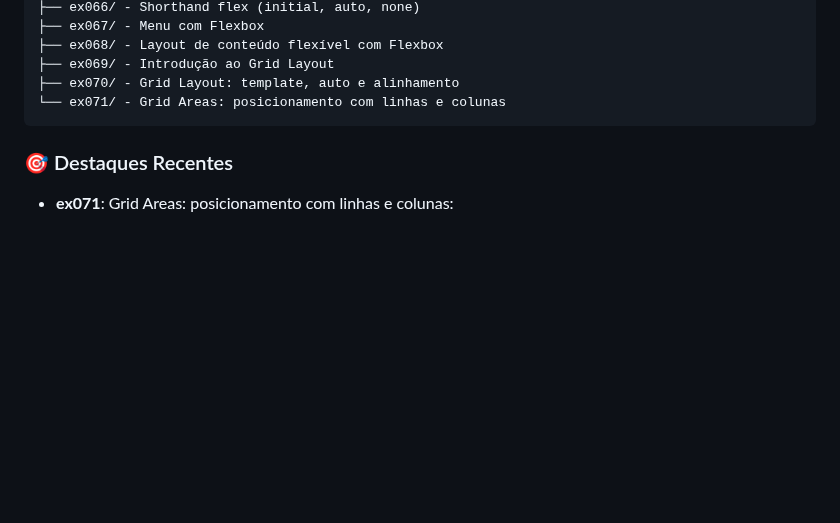
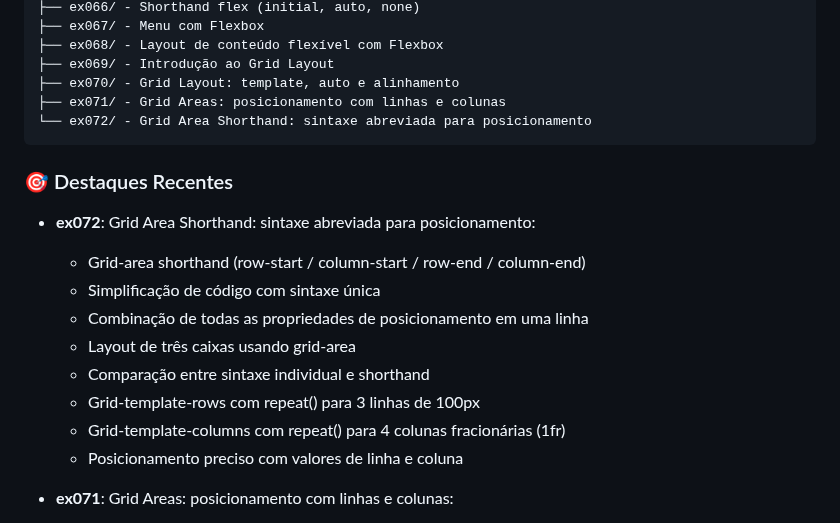
Before and after one commit to OYanEnrique/exercicios-html, a Markdown page: README.md, the part around the change. Rendered like a GitHub page; blank space fills up the shorter version.

Commit message:
docs: Update README with ex072

````diff
--- a/README.md
+++ b/README.md
@@ -52,10 +52,21 @@ Arquivos/
 ├── ex068/ - Layout de conteúdo flexível com Flexbox
 ├── ex069/ - Introdução ao Grid Layout
 ├── ex070/ - Grid Layout: template, auto e alinhamento
-└── ex071/ - Grid Areas: posicionamento com linhas e colunas
+├── ex071/ - Grid Areas: posicionamento com linhas e colunas
+└── ex072/ - Grid Area Shorthand: sintaxe abreviada para posicionamento
 ```
 
 ### 🎯 Destaques Recentes
+
+- **ex072**: Grid Area Shorthand: sintaxe abreviada para posicionamento:
+  - Grid-area shorthand (row-start / column-start / row-end / column-end)
+  - Simplificação de código com sintaxe única
+  - Combinação de todas as propriedades de posicionamento em uma linha
+  - Layout de três caixas usando grid-area
+  - Comparação entre sintaxe individual e shorthand
+  - Grid-template-rows com repeat() para 3 linhas de 100px
+  - Grid-template-columns com repeat() para 4 colunas fracionárias (1fr)
+  - Posicionamento preciso com valores de linha e coluna
 
 - **ex071**: Grid Areas: posicionamento com linhas e colunas:
   - Grid-row-start e grid-row-end para posicionar nas linhas
````
